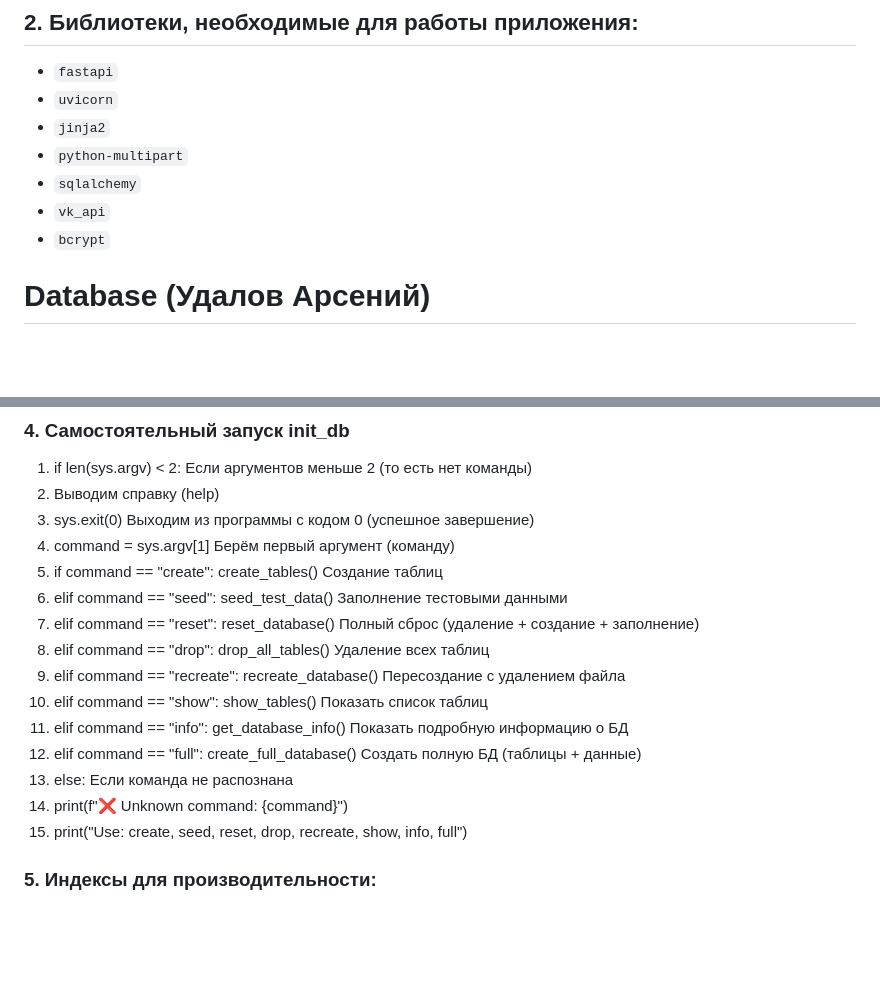
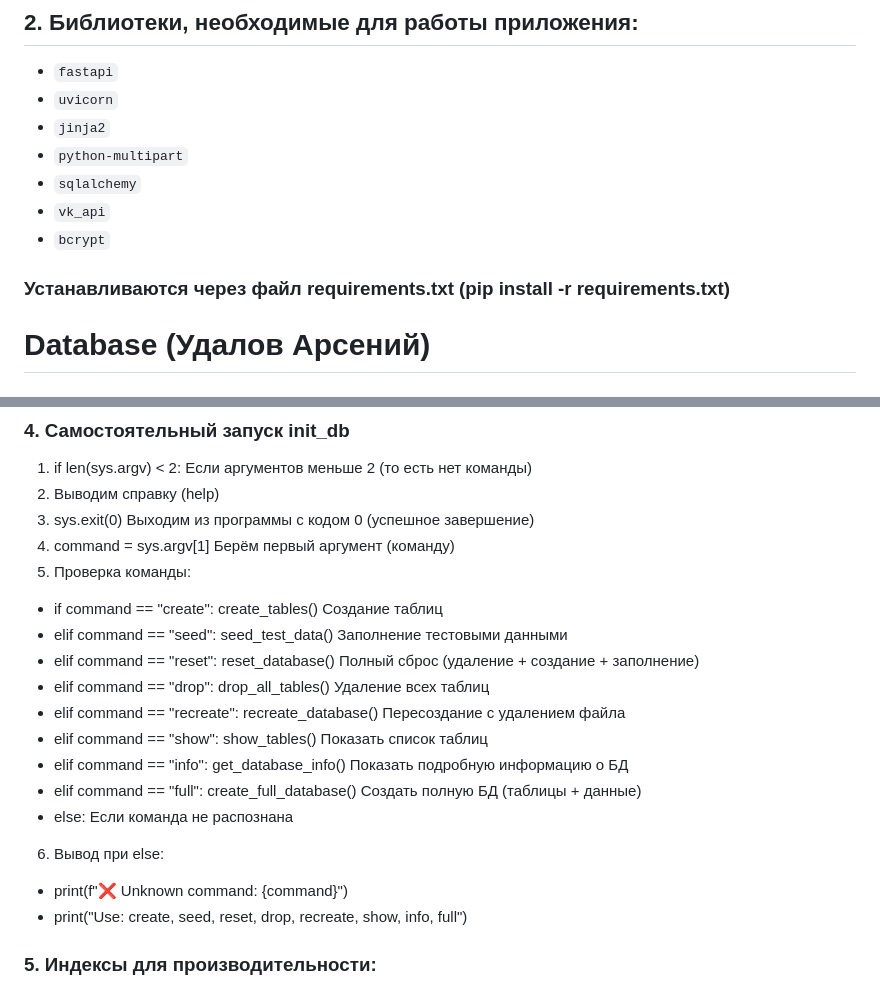
Before and after one commit to ArsenyIT/pool_crm2, a Markdown page: README.md, 2 parts joined by grey strips. GitHub-like rendering; blank space fills up the shorter version.

Commit message:
Корректировка Readme 1

```diff
--- a/README.md
+++ b/README.md
@@ -11,6 +11,7 @@
 - `sqlalchemy`
 - `vk_api`
 - `bcrypt`
+### Устанавливаются через файл requirements.txt (pip install -r requirements.txt)
 
 # Database (Удалов Арсений)
 ## init_db.py
@@ -48,17 +49,19 @@
 2) Выводим справку (help)
 3) sys.exit(0) Выходим из программы с кодом 0 (успешное завершение)
 4) command = sys.argv[1] Берём первый аргумент (команду)
-5) if command == "create": create_tables() Создание таблиц
-6) elif command == "seed": seed_test_data() Заполнение тестовыми данными
-7) elif command == "reset": reset_database() Полный сброс (удаление + создание + заполнение)
-8) elif command == "drop": drop_all_tables() Удаление всех таблиц
-9) elif command == "recreate": recreate_database() Пересоздание с удалением файла
-10) elif command == "show": show_tables() Показать список таблиц
-11) elif command == "info": get_database_info() Показать подробную информацию о БД
-12) elif command == "full": create_full_database() Создать полную БД (таблицы + данные)
-13) else: Если команда не распознана
-14) print(f"❌ Unknown command: {command}")
-15) print("Use: create, seed, reset, drop, recreate, show, info, full")
+5) Проверка команды:
+* if command == "create": create_tables() Создание таблиц
+* elif command == "seed": seed_test_data() Заполнение тестовыми данными
+* elif command == "reset": reset_database() Полный сброс (удаление + создание + заполнение)
+* elif command == "drop": drop_all_tables() Удаление всех таблиц
+* elif command == "recreate": recreate_database() Пересоздание с удалением файла
+* elif command == "show": show_tables() Показать список таблиц
+* elif command == "info": get_database_info() Показать подробную информацию о БД
+* elif command == "full": create_full_database() Создать полную БД (таблицы + данные)
+* else: Если команда не распознана
+6) Вывод при else:
+* print(f"❌ Unknown command: {command}")
+* print("Use: create, seed, reset, drop, recreate, show, info, full")
 ### 5. Индексы для производительности:
 * Индекс на внешний ключ родителя в таблице children
 * Индекс на ID ребёнка в таблице зачислений
```
